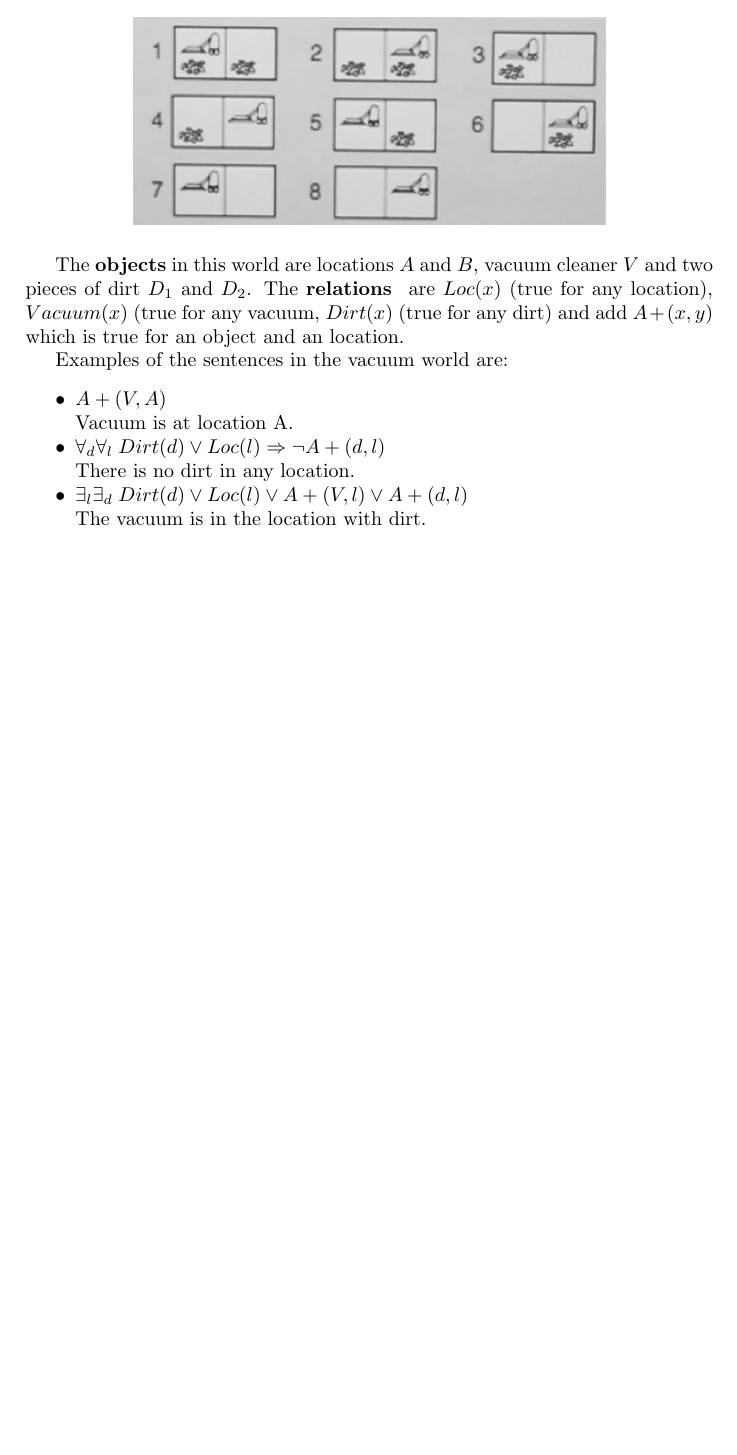
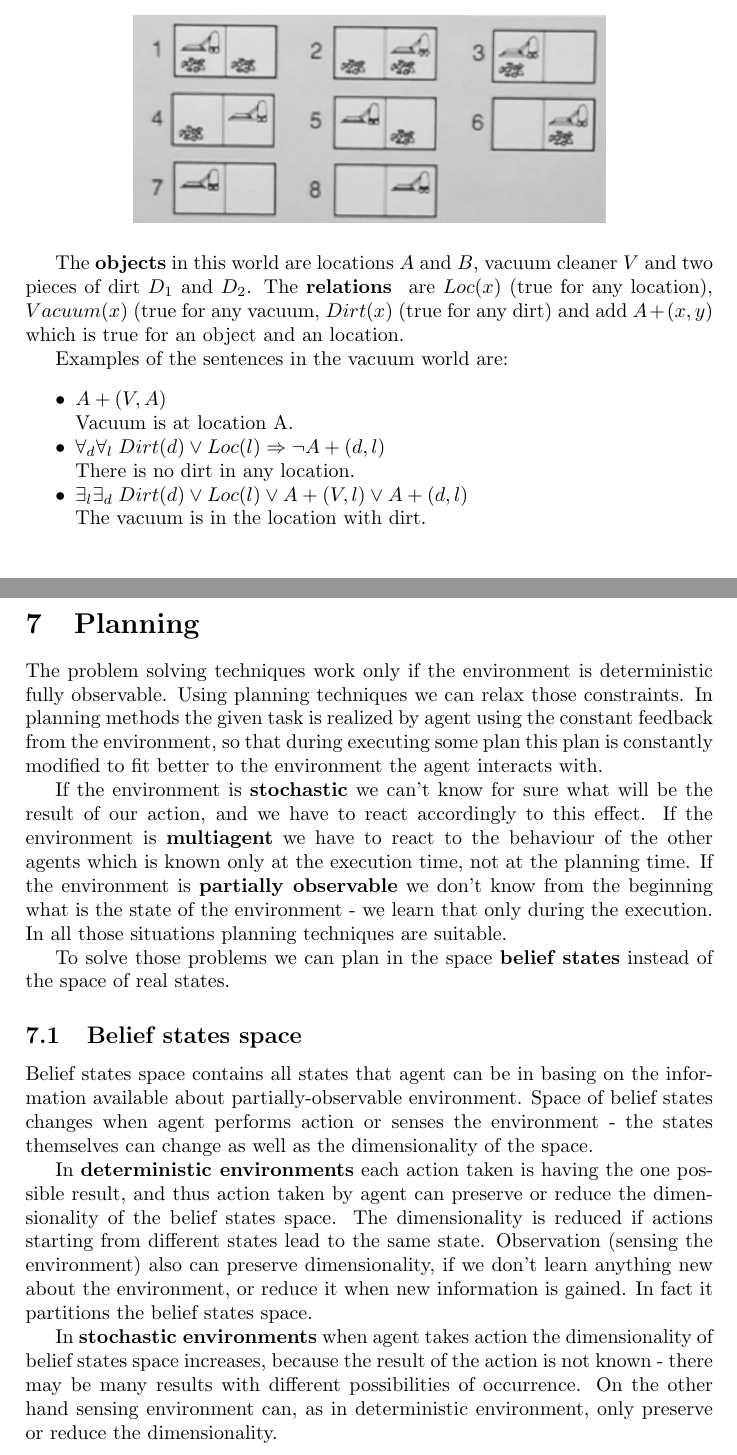
Before and after one commit to klaramalinowska/ai-class, a LaTeX document (ArtificialInteligence.tex): part of page 15 of 15 before the commit and two parts of pages 15 and 16 of 16 after it, the two joined at a grey line, cut so that both start at the same text, the shorter picture padded with empty space. Compiled offline with pdfLaTeX.

```diff
--- a/ArtificialInteligence.tex
+++ b/ArtificialInteligence.tex
@@ -503,4 +503,20 @@
 \item $\exists_l \exists_d \; Dirt(d) \vee Loc(l) \vee A+(V,l) \vee A+(d,l) $ \\The vacuum is in the location with dirt.
 \end{itemize}
 
+\section{Planning}
+
+The problem solving techniques work only if the environment is deterministic fully observable. Using planning techniques we can relax those constraints. In planning methods the given task is realized by agent using the constant feedback from the environment, so that during executing some plan this plan is constantly modified to fit better to the environment the agent interacts with.
+
+If the environment is \textbf{stochastic} we can't know for sure what will be the result of our action, and we have to react accordingly to this effect. If the environment is \textbf{multiagent}  we have to react to the behaviour of the other agents which is known only at the execution time, not at the planning time. If the environment is \textbf{partially observable} we don't know from the beginning what is the state of the environment - we learn that only during the execution. In all those situations planning techniques are suitable.
+
+To solve those problems we can plan in the space \textbf{belief states} instead of the space of real states.
+
+\subsection{Belief states space}
+
+Belief states space contains all states that agent can be in basing on the information available about partially-observable environment. Space of belief states changes when agent performs action or senses the environment - the states themselves can change as well as the dimensionality of the space.
+
+In \textbf{deterministic environments} each action taken is having the one possible result, and thus action taken by agent can preserve or reduce the dimensionality of the belief states space. The dimensionality is reduced if actions starting from different states lead to the same state. Observation (sensing the environment) also can preserve dimensionality, if we don't learn anything new about the environment, or reduce it when new information is gained. In fact it partitions the belief states space.
+
+In \textbf{stochastic environments} when agent takes action the dimensionality of belief states space increases, because the result of the action is not known - there may be many results with different possibilities of occurrence. On the other hand sensing environment can, as in deterministic environment, only preserve or reduce the dimensionality.
+
 \end{document}
```
